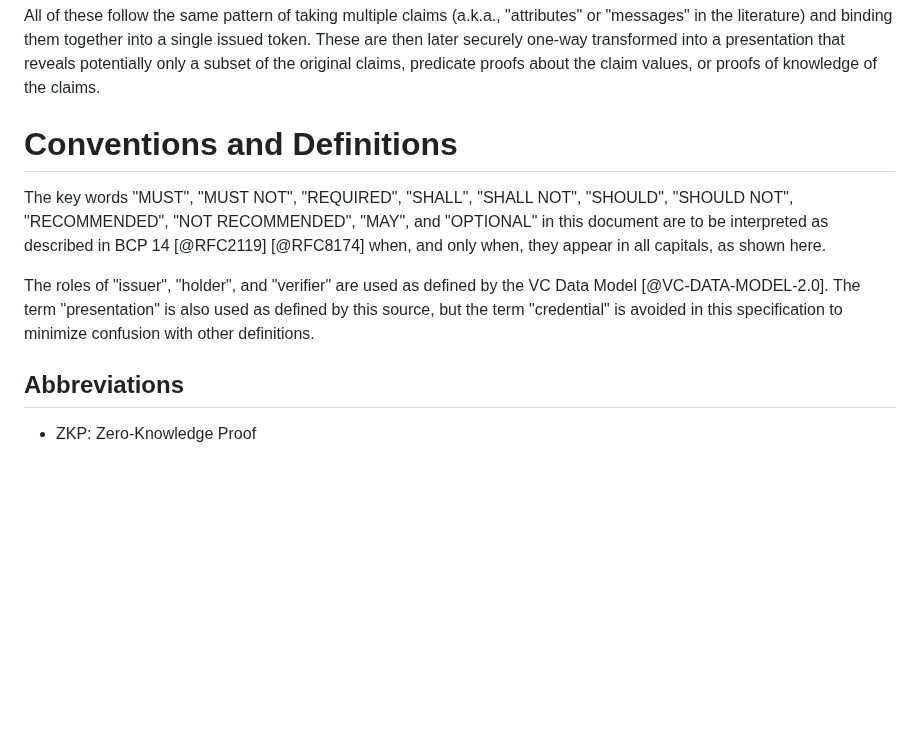
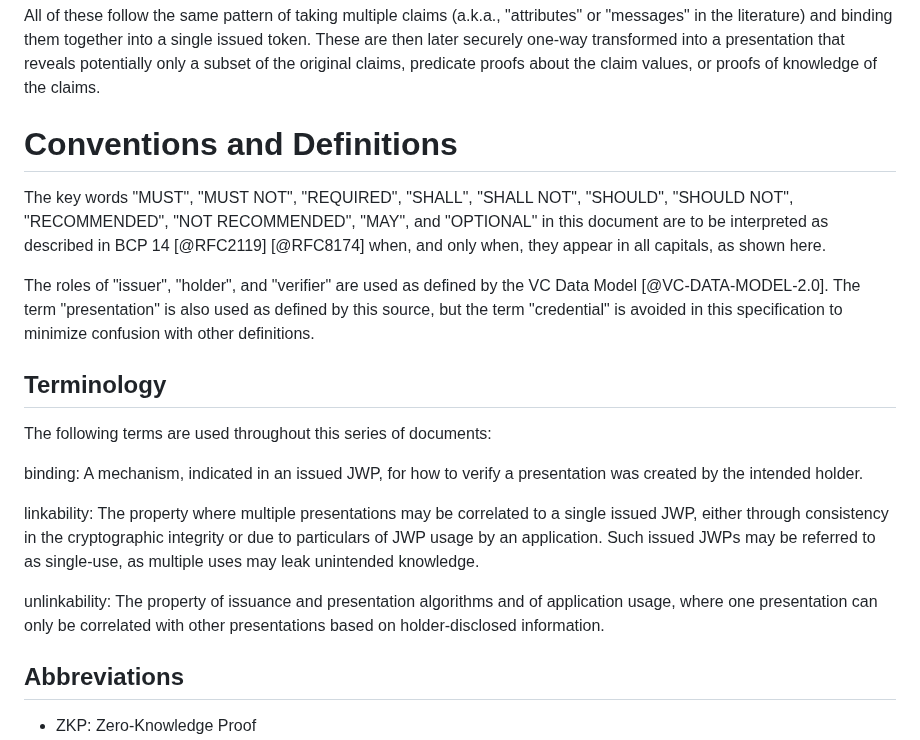
Before and after one commit to ietf-wg-jose/json-web-proof, a Markdown page: draft-ietf-jose-json-web-proof.md, the part around the change. Rendered like a GitHub page; blank space fills up the shorter version.

Commit message:
Create a terminology section.
The initial definitions are for binding, linkability and unlinkability.

```diff
--- a/draft-ietf-jose-json-web-proof.md
+++ b/draft-ietf-jose-json-web-proof.md
@@ -69,13 +69,25 @@ There are a growing number of these cryptographic primitives that support select
 
 All of these follow the same pattern of taking multiple claims (a.k.a., "attributes" or "messages" in the literature) and binding them together into a single issued token.  These are then later securely one-way transformed into a presentation that reveals potentially only a subset of the original claims, predicate proofs about the claim values, or proofs of knowledge of the claims.
 
-
 # Conventions and Definitions
 
 The key words "MUST", "MUST NOT", "REQUIRED", "SHALL", "SHALL NOT", "SHOULD", "SHOULD NOT", "RECOMMENDED", "NOT RECOMMENDED",
 "MAY", and "OPTIONAL" in this document are to be interpreted as described in BCP 14 [@RFC2119] [@RFC8174] when, and only when, they appear in all capitals, as shown here.
 
 The roles of "issuer", "holder", and "verifier" are used as defined by the VC Data Model [@VC-DATA-MODEL-2.0].  The term "presentation" is also used as defined by this source, but the term "credential" is avoided in this specification to minimize confusion with other definitions.
+
+## Terminology
+
+The following terms are used throughout this series of documents:
+
+binding:
+  A mechanism, indicated in an issued JWP, for how to verify a presentation was created by the intended holder.
+
+linkability:
+  The property where multiple presentations may be correlated to a single issued JWP, either through consistency in the cryptographic integrity or due to particulars of JWP usage by an application. Such issued JWPs may be referred to as single-use, as multiple uses may leak unintended knowledge.
+
+unlinkability:
+  The property of issuance and presentation algorithms and of application usage, where one presentation can only be correlated with other presentations based on holder-disclosed information.
 
 ## Abbreviations
 
```
Also changed, not shown: draft-ietf-jose-json-proof-algorithms.md (+1 -1 lines).
